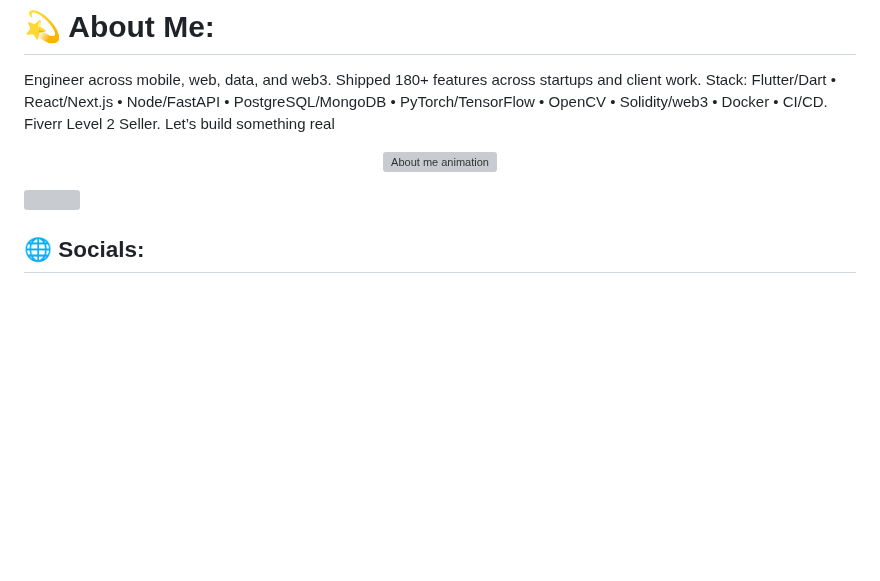
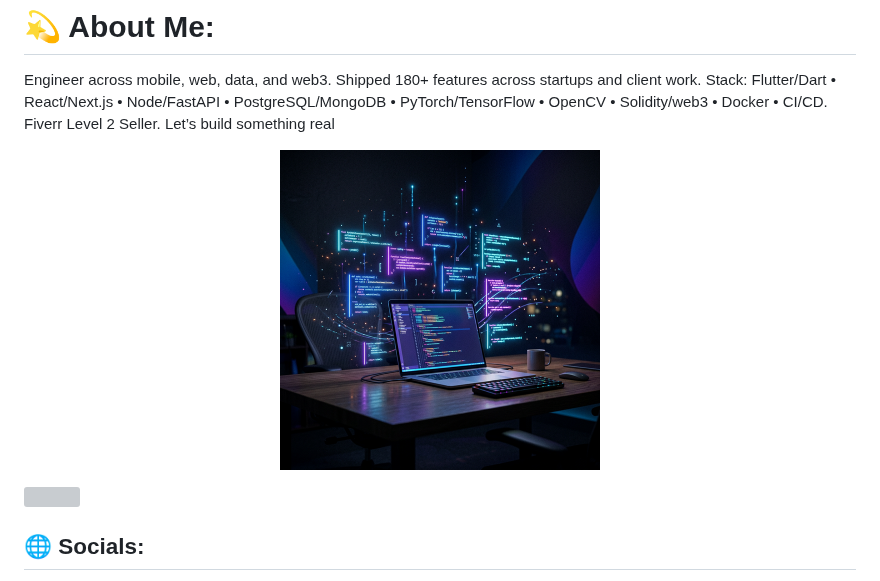
Before and after one commit to thelllmike/thelllmike, a Markdown page: README.md, the part around the change. GitHub-like rendering; pictures changed too: coding_animation_preview.png (added); blank space fills up the shorter version; grey boxes are pictures that could not be loaded.

Commit message:
Add coding animation preview to About Me section

```diff
--- a/README.md
+++ b/README.md
@@ -3,7 +3,7 @@ Engineer across mobile, web, data, and web3. Shipped 180+ features across startu
 
 <p align="center">
   <a href="https://app.lottiefiles.com/animation/9e92ac8e-7eee-4e6e-b1b1-c9a032913855" target="_blank">
-    <img src="YOUR_GIF_OR_PREVIEW_IMAGE_LINK_HERE" width="320" alt="About me animation" />
+    <img src="coding_animation_preview.png" width="320" alt="About me animation" />
   </a>
 </p>
 
```
